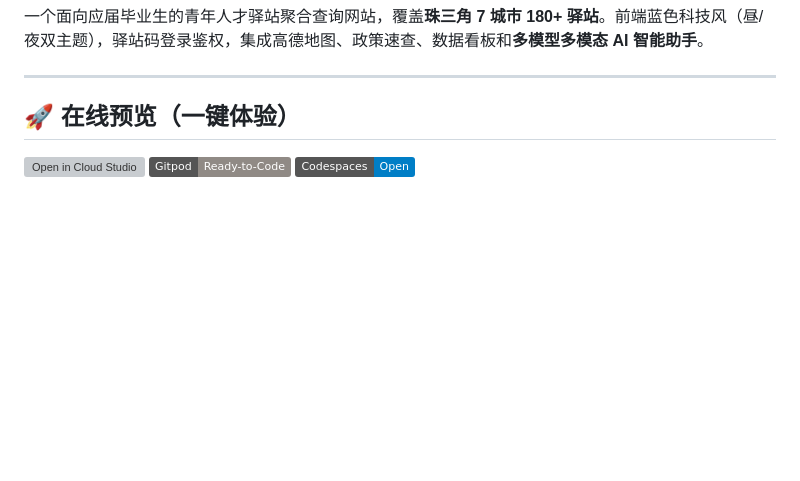
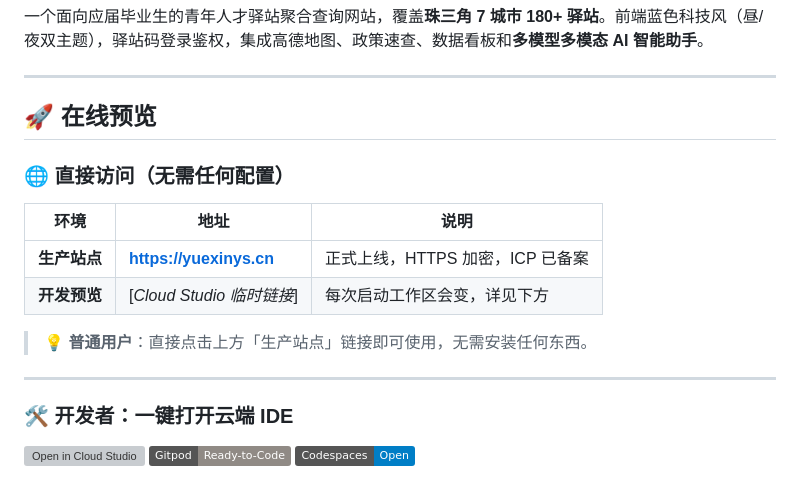
Before and after one commit to Falgan678/youth-station, a Markdown page: README.md, the part around the change. Drawn GitHub-style; badges without logos; blank space fills up the shorter version; grey boxes are pictures that could not be loaded.

Commit message:
docs: 更新 README 在线预览区域，添加生产站点直接链接

```diff
--- a/README.md
+++ b/README.md
@@ -11,7 +11,20 @@
 
 ---
 
-## 🚀 在线预览（一键体验）
+## 🚀 在线预览
+
+### 🌐 直接访问（无需任何配置）
+
+| 环境 | 地址 | 说明 |
+|------|------|------|
+| **生产站点** | [**https://yuexinys.cn**](https://yuexinys.cn) | 正式上线，HTTPS 加密，ICP 已备案 |
+| **开发预览** | [*Cloud Studio 临时链接*] | 每次启动工作区会变，详见下方 |
+
+> 💡 **普通用户**：直接点击上方「生产站点」链接即可使用，无需安装任何东西。
+
+---
+
+### 🛠️ 开发者：一键打开云端 IDE
 
 [![Open in Cloud Studio](https://cs-res.codehub.cn/common/assets/icon-badge.svg)](https://cloudstudio.net/?gitUrl=https%3A%2F%2Fgithub.com%2FFalgan678%2Fyouth-station.git)
 [![Open in Gitpod](https://img.shields.io/badge/Gitpod-Ready--to--Code-908a85?logo=gitpod)](https://gitpod.io/#https://github.com/Falgan678/youth-station)
```
